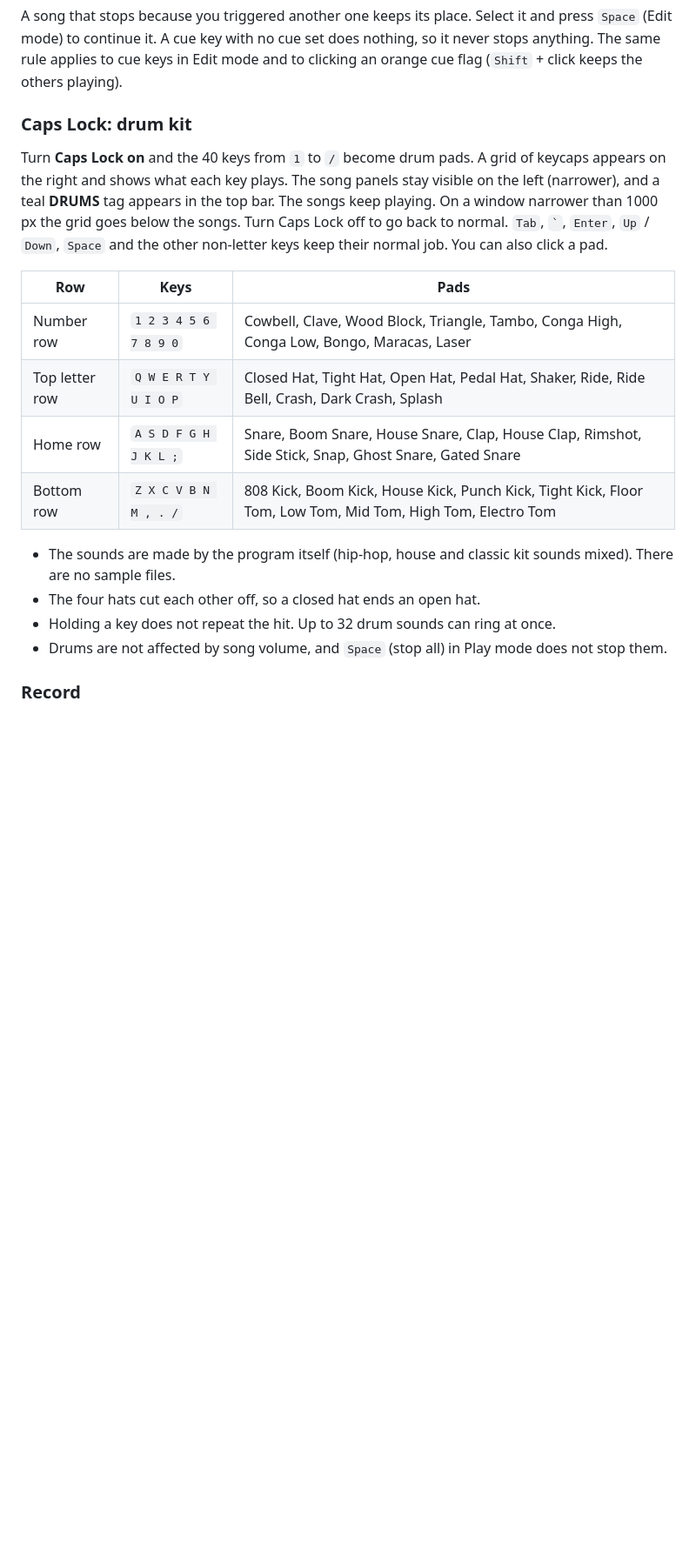
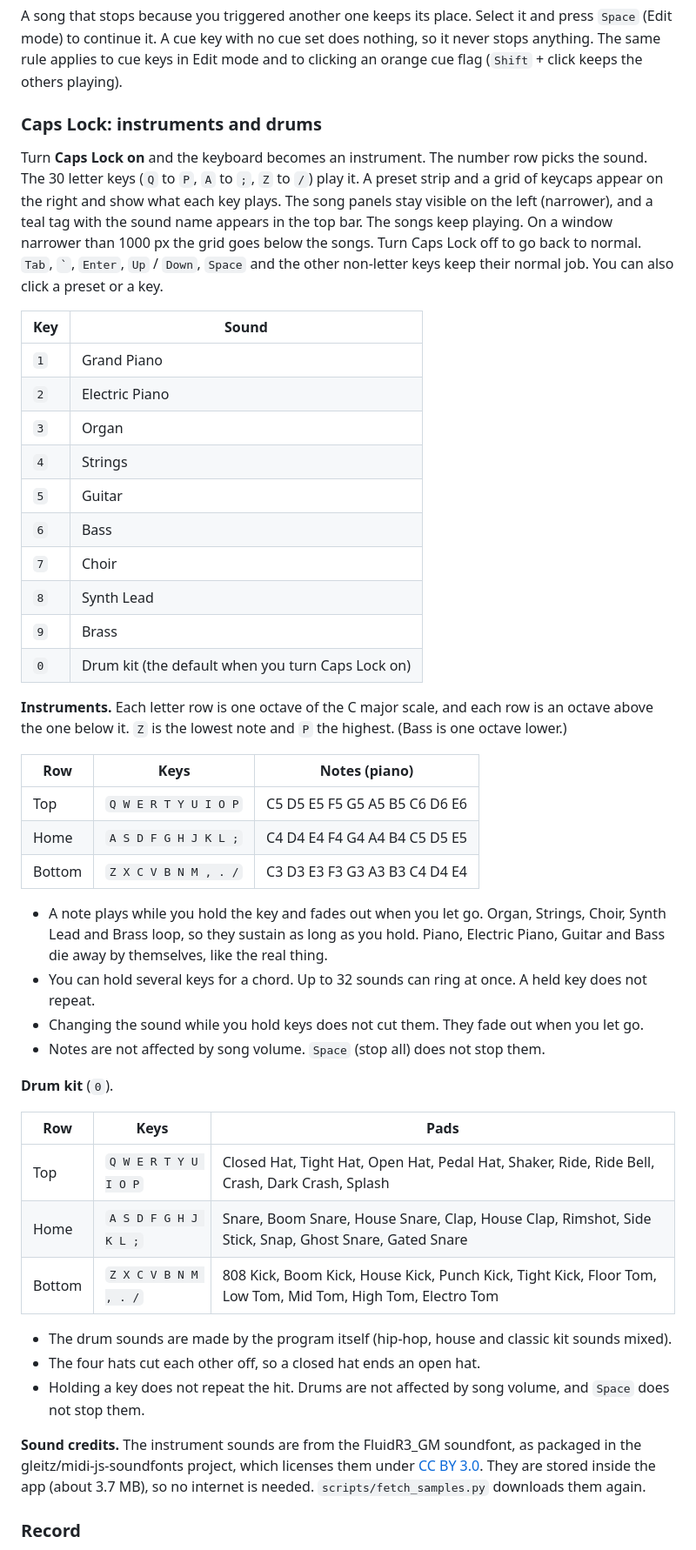
Before and after one commit to osagafuichi/PySamp, a Markdown page: README.md, the part around one of its changes. Shown at 87% size. Rendered like a GitHub page; blank space fills up the shorter version.

Commit message:
Document Caps Lock instruments, the note layout and sound credits
Adds the CC BY 3.0 credit for the FluidR3_GM samples and the known limits.

```diff
--- a/README.md
+++ b/README.md
@@ -146,21 +146,49 @@ A cue key without `Shift` replaces the overlaps: only one playhead stays. Pause
 
 A song that stops because you triggered another one keeps its place. Select it and press `Space` (Edit mode) to continue it. A cue key with no cue set does nothing, so it never stops anything. The same rule applies to cue keys in Edit mode and to clicking an orange cue flag (`Shift` + click keeps the others playing).
 
-### Caps Lock: drum kit
+### Caps Lock: instruments and drums
 
-Turn **Caps Lock on** and the 40 keys from `1` to `/` become drum pads. A grid of keycaps appears on the right and shows what each key plays. The song panels stay visible on the left (narrower), and a teal **DRUMS** tag appears in the top bar. The songs keep playing. On a window narrower than 1000 px the grid goes below the songs. Turn Caps Lock off to go back to normal. `Tab`, `` ` ``, `Enter`, `Up` / `Down`, `Space` and the other non-letter keys keep their normal job. You can also click a pad.
+Turn **Caps Lock on** and the keyboard becomes an instrument. The number row picks the sound. The 30 letter keys (`Q` to `P`, `A` to `;`, `Z` to `/`) play it. A preset strip and a grid of keycaps appear on the right and show what each key plays. The song panels stay visible on the left (narrower), and a teal tag with the sound name appears in the top bar. The songs keep playing. On a window narrower than 1000 px the grid goes below the songs. Turn Caps Lock off to go back to normal. `Tab`, `` ` ``, `Enter`, `Up` / `Down`, `Space` and the other non-letter keys keep their normal job. You can also click a preset or a key.
+
+| Key | Sound |
+|-----|-------|
+| `1` | Grand Piano |
+| `2` | Electric Piano |
+| `3` | Organ |
+| `4` | Strings |
+| `5` | Guitar |
+| `6` | Bass |
+| `7` | Choir |
+| `8` | Synth Lead |
+| `9` | Brass |
+| `0` | Drum kit (the default when you turn Caps Lock on) |
+
+**Instruments.** Each letter row is one octave of the C major scale, and each row is an octave above the one below it. `Z` is the lowest note and `P` the highest. (Bass is one octave lower.)
+
+| Row | Keys | Notes (piano) |
+|-----|------|---------------|
+| Top | `Q W E R T Y U I O P` | C5 D5 E5 F5 G5 A5 B5 C6 D6 E6 |
+| Home | `A S D F G H J K L ;` | C4 D4 E4 F4 G4 A4 B4 C5 D5 E5 |
+| Bottom | `Z X C V B N M , . /` | C3 D3 E3 F3 G3 A3 B3 C4 D4 E4 |
+
+- A note plays while you hold the key and fades out when you let go. Organ, Strings, Choir, Synth Lead and Brass loop, so they sustain as long as you hold. Piano, Electric Piano, Guitar and Bass die away by themselves, like the real thing.
+- You can hold several keys for a chord. Up to 32 sounds can ring at once. A held key does not repeat.
+- Changing the sound while you hold keys does not cut them. They fade out when you let go.
+- Notes are not affected by song volume. `Space` (stop all) does not stop them.
+
+**Drum kit** (`0`).
 
 | Row | Keys | Pads |
 |-----|------|------|
-| Number row | `1 2 3 4 5 6 7 8 9 0` | Cowbell, Clave, Wood Block, Triangle, Tambo, Conga High, Conga Low, Bongo, Maracas, Laser |
-| Top letter row | `Q W E R T Y U I O P` | Closed Hat, Tight Hat, Open Hat, Pedal Hat, Shaker, Ride, Ride Bell, Crash, Dark Crash, Splash |
-| Home row | `A S D F G H J K L ;` | Snare, Boom Snare, House Snare, Clap, House Clap, Rimshot, Side Stick, Snap, Ghost Snare, Gated Snare |
-| Bottom row | `Z X C V B N M , . /` | 808 Kick, Boom Kick, House Kick, Punch Kick, Tight Kick, Floor Tom, Low Tom, Mid Tom, High Tom, Electro Tom |
+| Top | `Q W E R T Y U I O P` | Closed Hat, Tight Hat, Open Hat, Pedal Hat, Shaker, Ride, Ride Bell, Crash, Dark Crash, Splash |
+| Home | `A S D F G H J K L ;` | Snare, Boom Snare, House Snare, Clap, House Clap, Rimshot, Side Stick, Snap, Ghost Snare, Gated Snare |
+| Bottom | `Z X C V B N M , . /` | 808 Kick, Boom Kick, House Kick, Punch Kick, Tight Kick, Floor Tom, Low Tom, Mid Tom, High Tom, Electro Tom |
 
-- The sounds are made by the program itself (hip-hop, house and classic kit sounds mixed). There are no sample files.
+- The drum sounds are made by the program itself (hip-hop, house and classic kit sounds mixed).
 - The four hats cut each other off, so a closed hat ends an open hat.
-- Holding a key does not repeat the hit. Up to 32 drum sounds can ring at once.
-- Drums are not affected by song volume, and `Space` (stop all) in Play mode does not stop them.
+- Holding a key does not repeat the hit. Drums are not affected by song volume, and `Space` does not stop them.
+
+**Sound credits.** The instrument sounds are from the FluidR3_GM soundfont, as packaged in the gleitz/midi-js-soundfonts project, which licenses them under [CC BY 3.0](https://creativecommons.org/licenses/by/3.0/). They are stored inside the app (about 3.7 MB), so no internet is needed. `scripts/fetch_samples.py` downloads them again.
 
 ### Record
 
```
Also changed, not shown: other parts of README.md (+5 -2 lines).
